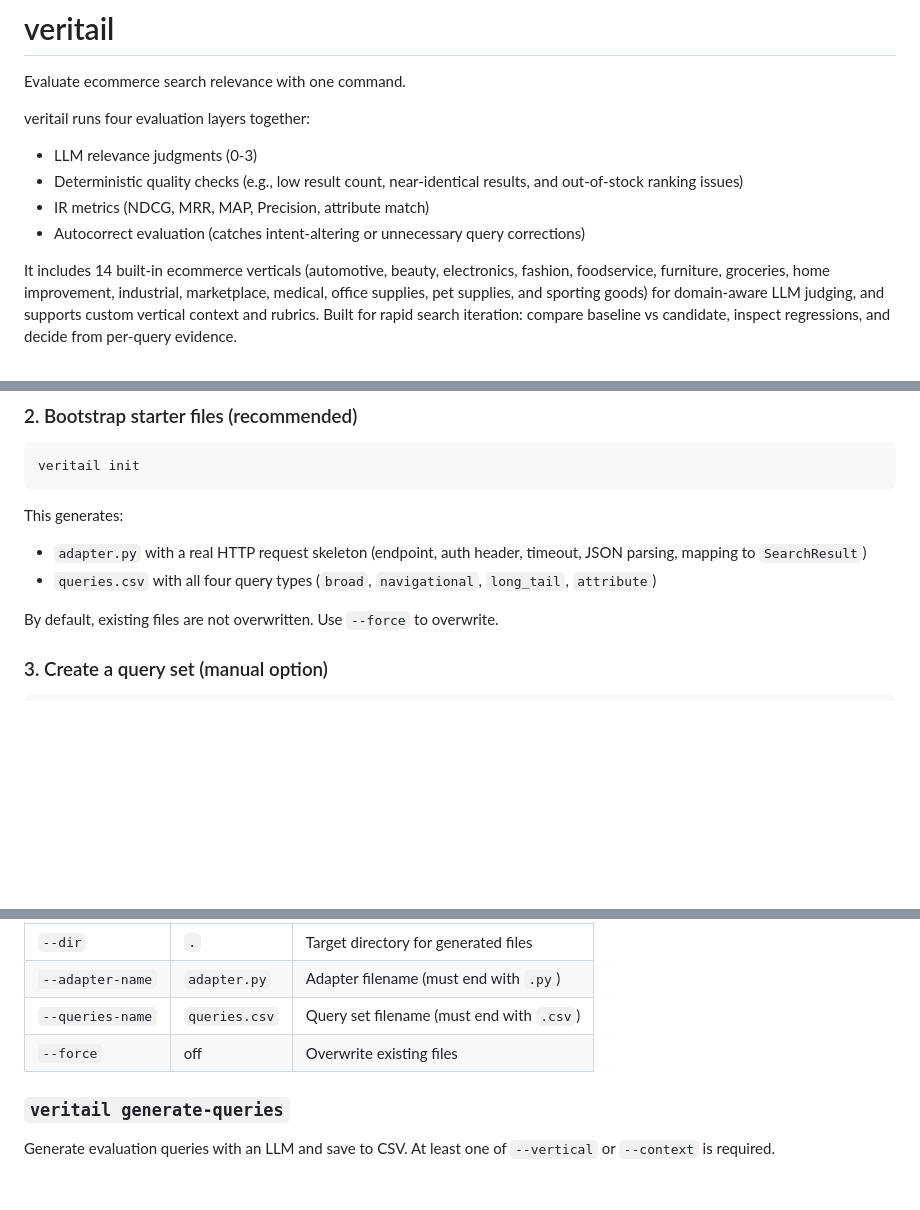
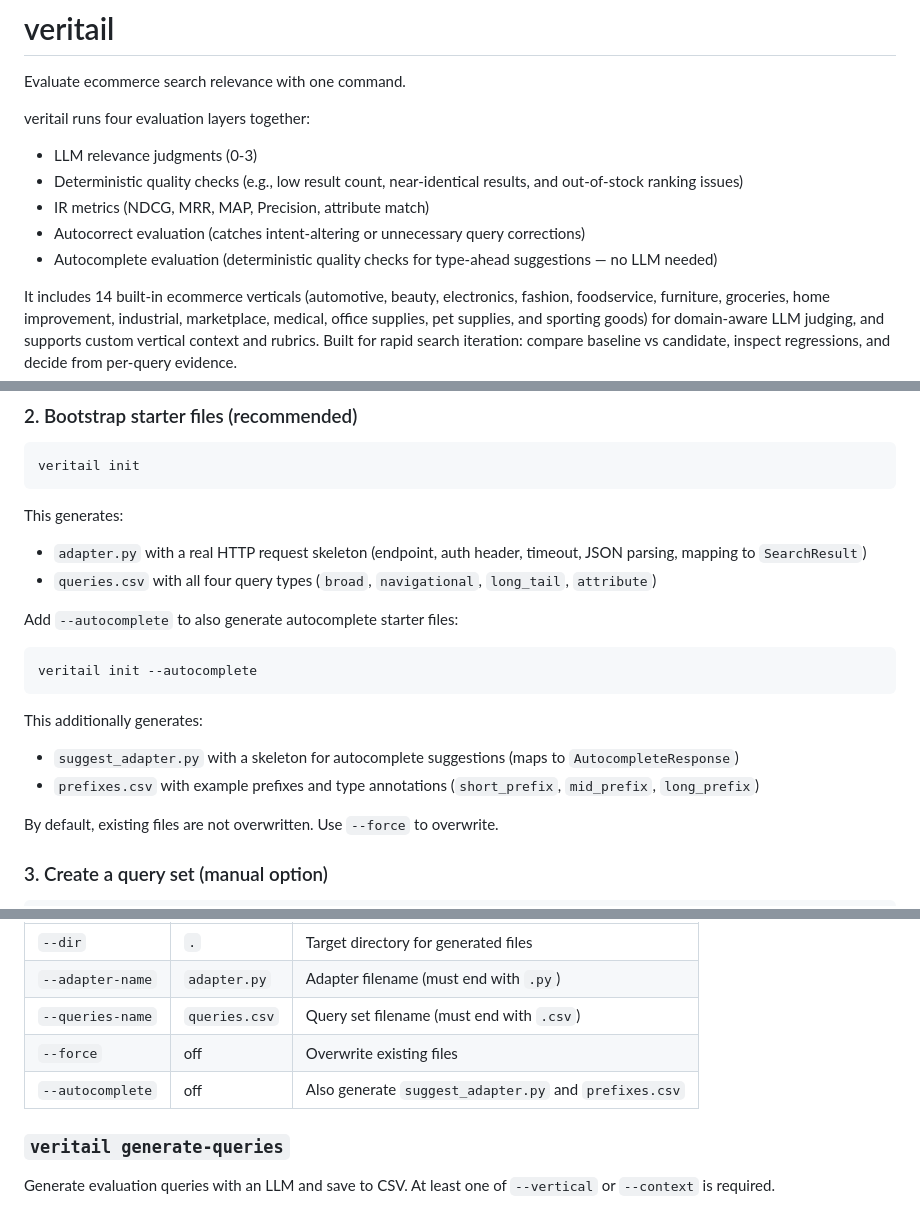
Before and after one commit to asarnaout/veritail, a Markdown page: README.md, 3 parts joined by grey strips. GitHub-like rendering; blank space fills up the shorter version.

````diff
--- a/README.md
+++ b/README.md
@@ -7,6 +7,7 @@ veritail runs four evaluation layers together:
 - Deterministic quality checks (e.g., low result count, near-identical results, and out-of-stock ranking issues)
 - IR metrics (NDCG, MRR, MAP, Precision, attribute match)
 - Autocorrect evaluation (catches intent-altering or unnecessary query corrections)
+- Autocomplete evaluation (deterministic quality checks for type-ahead suggestions — no LLM needed)
 
 It includes 14 built-in ecommerce verticals (automotive, beauty, electronics, fashion, foodservice, furniture, groceries, home improvement, industrial, marketplace, medical, office supplies, pet supplies, and sporting goods) for domain-aware LLM judging, and supports custom vertical context and rubrics.
 Built for rapid search iteration: compare baseline vs candidate, inspect regressions, and decide from per-query evidence.
@@ -46,6 +47,16 @@ veritail init
 This generates:
 - `adapter.py` with a real HTTP request skeleton (endpoint, auth header, timeout, JSON parsing, mapping to `SearchResult`)
 - `queries.csv` with all four query types (`broad`, `navigational`, `long_tail`, `attribute`)
+
+Add `--autocomplete` to also generate autocomplete starter files:
+
+```bash
+veritail init --autocomplete
+```
+
+This additionally generates:
+- `suggest_adapter.py` with a skeleton for autocomplete suggestions (maps to `AutocompleteResponse`)
+- `prefixes.csv` with example prefixes and type annotations (`short_prefix`, `mid_prefix`, `long_prefix`)
 
 By default, existing files are not overwritten. Use `--force` to overwrite.
 
@@ -319,6 +437,7 @@ Scaffold starter files for a new project.
 | `--adapter-name` | `adapter.py` | Adapter filename (must end with `.py`) |
 | `--queries-name` | `queries.csv` | Query set filename (must end with `.csv`) |
 | `--force` | off | Overwrite existing files |
+| `--autocomplete` | off | Also generate `suggest_adapter.py` and `prefixes.csv` |
 
 ### `veritail generate-queries`
 
````
Also changed, not shown: other parts of README.md (+122 -0 lines).
